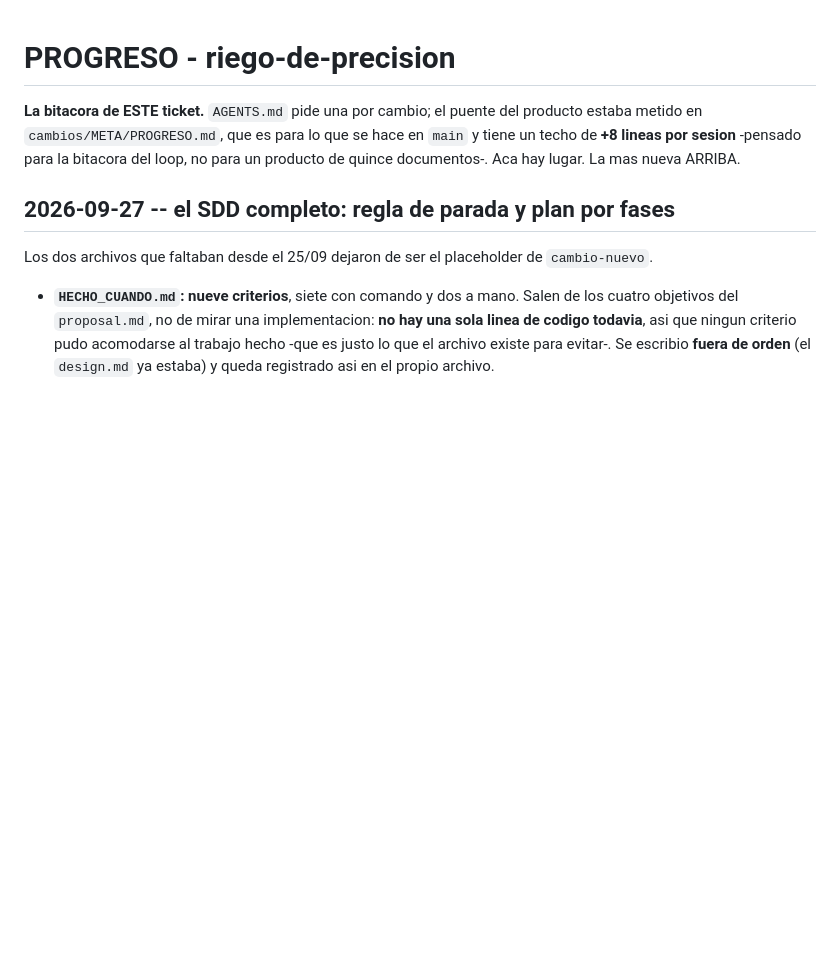
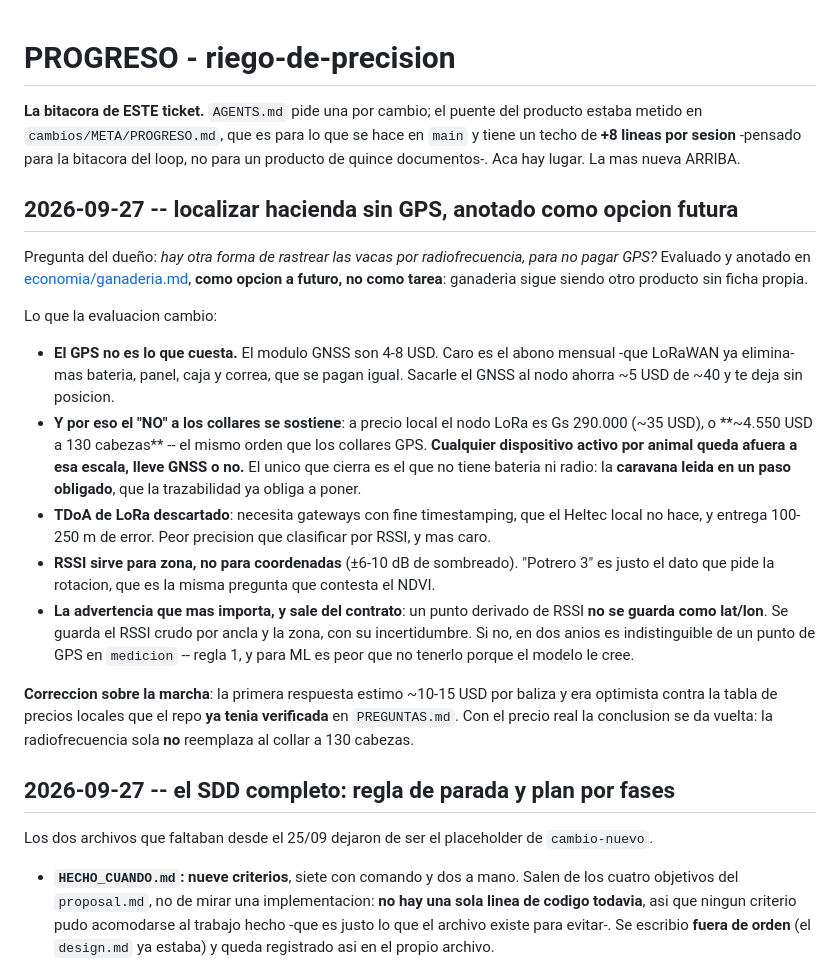
Before and after one commit to padawanpy7/agro-platform, a Markdown page: cambios/riego-de-precision/PROGRESO.md, the part around the change. GitHub-like rendering; blank space fills up the shorter version.

Commit message:
docs(ganaderia): localizar hacienda por radiofrecuencia, y el GPS no era lo que costaba
Pregunta del dueño: hay otra forma de rastrear las vacas por RF, para no pagar
GPS? Anotado como opcion a FUTURO, no como tarea: ganaderia sigue siendo otro
producto sin ficha propia.

El modulo GNSS son 4-8 USD. Lo caro es el abono mensual -que LoRaWAN ya elimina-
mas bateria, panel, caja y correa, que se pagan igual. Sacarle el GNSS al nodo
ahorra ~5 USD de ~40 y te deja sin posicion.

Y por eso el "NO" a los collares de la tabla de 130 cabezas se sostiene, pero por
otra razon que la escrita: a precio local el nodo LoRa es Gs 290.000 (~35 USD), o
~4.550 USD a 130 cabezas, el mismo orden que los collares GPS. CUALQUIER
dispositivo activo por animal queda afuera a esa escala, lleve GNSS o no. El unico
que cierra es el que no tiene bateria ni radio propia: la caravana leida en un paso
obligado, que la trazabilidad ya obliga a poner.

De las cuatro tecnicas RF: RSSI por zona sirve -da "potrero 3", que es lo que pide
la rotacion-, la radiogoniometria a pie sirve para ir a buscar al que falta, UWB es
inutil en el potrero y buena en la manga, y TDoA de LoRa se descarta: necesita
gateways con fine timestamping que el Heltec local no hace, y entrega 100-250 m de
error. Peor precision que clasificar por RSSI, y mas caro.

La advertencia que mas importa sale del contrato: un punto derivado de RSSI NO se
guarda como lat/lon. Se guarda el RSSI crudo por ancla y la zona, con su
incertidumbre. Si no, en dos anios es indistinguible de un punto de GPS en
`medicion` -regla 1- y para ML es peor que no tenerlo, porque el modelo le cree.

Correccion sobre la marcha: la primera respuesta estimo ~10-15 USD por baliza, y era
optimista contra la tabla de precios locales que el repo YA tenia verificada en
PREGUNTAS.md. Con el precio real la conclusion se da vuelta.

Sin verificar, y anotado como tal: lectores UHF y modulos UWB en la tienda local, el
precio de una caravana RFID puesta en Paraguay, y que banda habilita CONATEL fuera
de 902-928.

Co-Authored-By: Claude Opus 5 <noreply@anthropic.com>
Claude-Session: https://claude.ai/code/session_01V2xNtueaDTpv3JsHGqFqnN

```diff
--- a/cambios/riego-de-precision/PROGRESO.md
+++ b/cambios/riego-de-precision/PROGRESO.md
@@ -4,6 +4,36 @@
 metido en `cambios/META/PROGRESO.md`, que es para lo que se hace en `main` y tiene un techo de
 **+8 lineas por sesion** -pensado para la bitacora del loop, no para un producto de quince
 documentos-. Aca hay lugar. La mas nueva ARRIBA.
+
+## 2026-09-27 -- localizar hacienda sin GPS, anotado como opcion futura
+
+Pregunta del dueño: *hay otra forma de rastrear las vacas por radiofrecuencia, para no pagar GPS?*
+Evaluado y anotado en [economia/ganaderia.md](economia/ganaderia.md), **como opcion a futuro, no
+como tarea**: ganaderia sigue siendo otro producto sin ficha propia.
+
+Lo que la evaluacion cambio:
+
+- **El GPS no es lo que cuesta.** El modulo GNSS son 4-8 USD. Caro es el abono mensual -que LoRaWAN
+  ya elimina- mas bateria, panel, caja y correa, que se pagan igual. Sacarle el GNSS al nodo ahorra
+  ~5 USD de ~40 y te deja sin posicion.
+- **Y por eso el "NO" a los collares se sostiene**: a precio local el nodo LoRa es Gs 290.000
+  (~35 USD), o **~4.550 USD a 130 cabezas** -- el mismo orden que los collares GPS. **Cualquier
+  dispositivo activo por animal queda afuera a esa escala, lleve GNSS o no.** El unico que cierra es
+  el que no tiene bateria ni radio: la **caravana leida en un paso obligado**, que la trazabilidad ya
+  obliga a poner.
+- **TDoA de LoRa descartado**: necesita gateways con fine timestamping, que el Heltec local no hace,
+  y entrega 100-250 m de error. Peor precision que clasificar por RSSI, y mas caro.
+- **RSSI sirve para zona, no para coordenadas** (±6-10 dB de sombreado). "Potrero 3" es justo el dato
+  que pide la rotacion, que es la misma pregunta que contesta el NDVI.
+- **La advertencia que mas importa, y sale del contrato**: un punto derivado de RSSI **no se guarda
+  como lat/lon**. Se guarda el RSSI crudo por ancla y la zona, con su incertidumbre. Si no, en dos
+  anios es indistinguible de un punto de GPS en `medicion` -- regla 1, y para ML es peor que no
+  tenerlo porque el modelo le cree.
+
+**Correccion sobre la marcha**: la primera respuesta estimo ~10-15 USD por baliza y era optimista
+contra la tabla de precios locales que el repo **ya tenia verificada** en `PREGUNTAS.md`. Con el
+precio real la conclusion se da vuelta: la radiofrecuencia sola **no** reemplaza al collar a 130
+cabezas.
 
 ## 2026-09-27 -- el SDD completo: regla de parada y plan por fases
 
```
Also changed, not shown: 1 other file.
